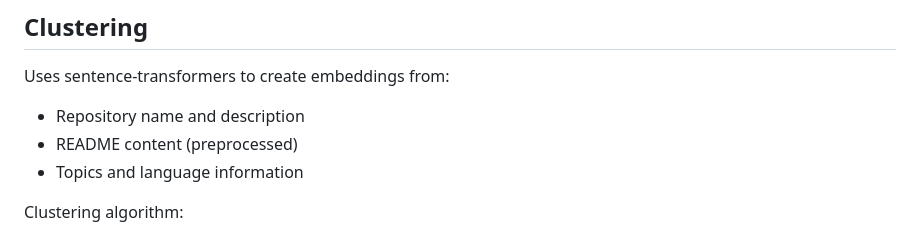
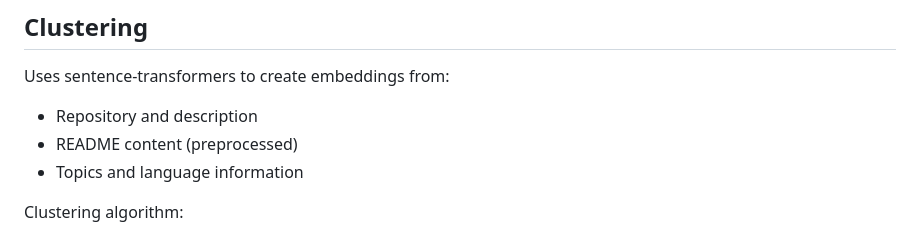
Before and after one commit to Dark-Matter98/ai-repository-leaderboard, a Markdown page: README.md, the part around the change printed below. Drawn GitHub-style.

```diff
--- a/README.md
+++ b/README.md
@@ -190,7 +190,7 @@ Authentication             Embeddings    Ranking
 ## Clustering
 
 Uses sentence-transformers to create embeddings from:
-- Repository name and description
+- Repository  and description
 - README content (preprocessed)
 - Topics and language information
 
```
Also changed, not shown: other parts of README.md (+2 -2 lines).
